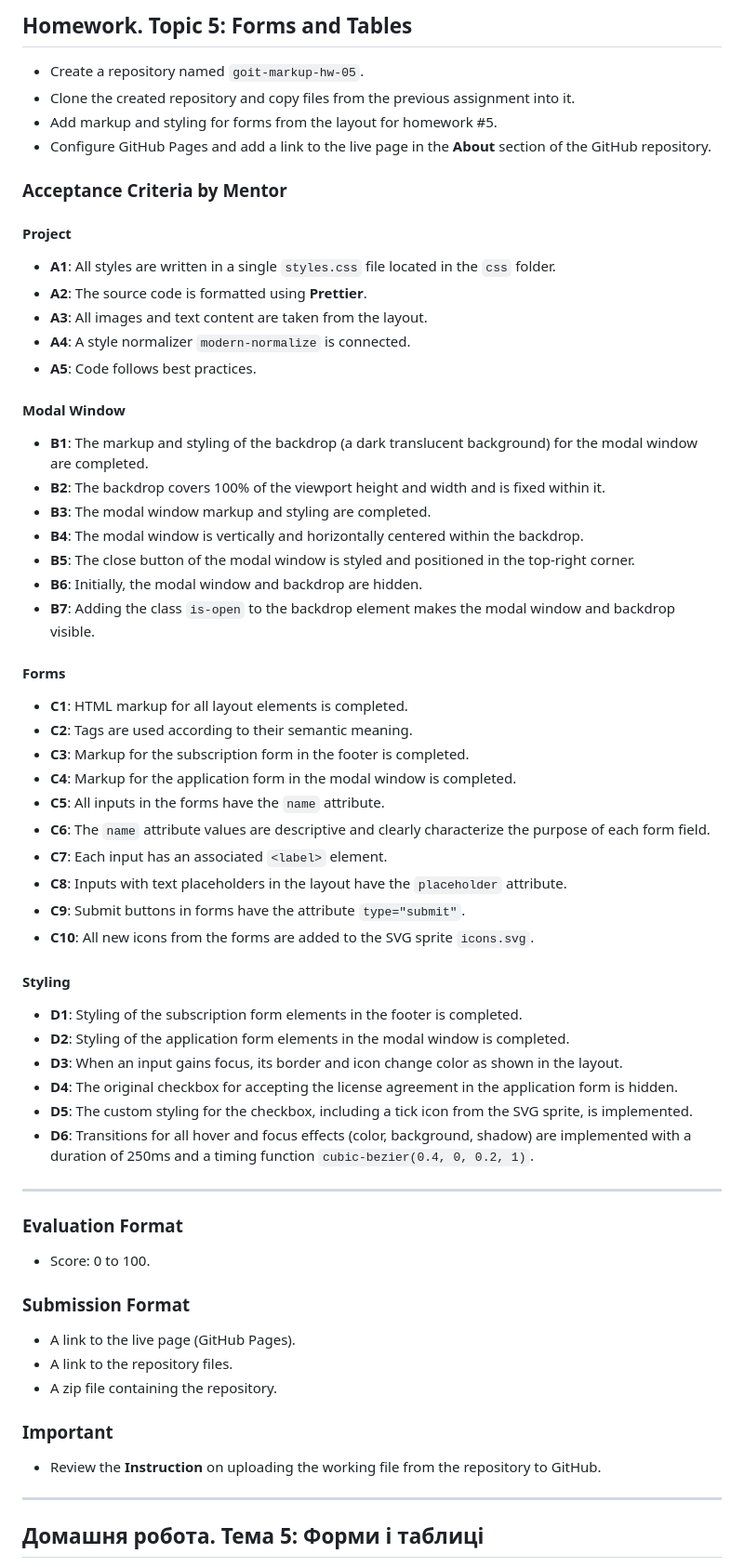
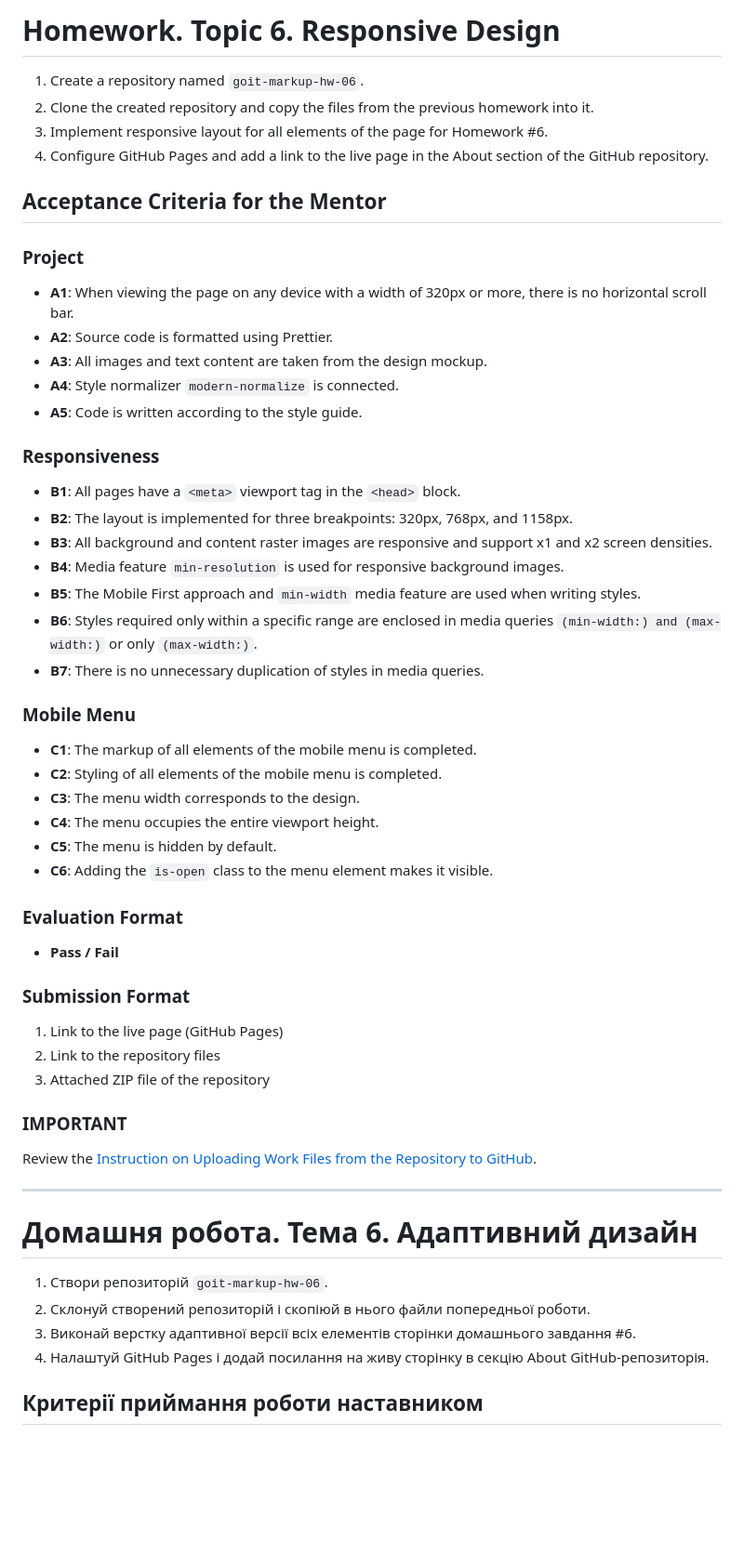
Before and after one commit to DenysTryshkin/goit-markup-hw-06, a Markdown page: README.md, the part around one of its changes. Shown at 93% size. Rendered like a GitHub page; blank space fills up the shorter version.

```diff
--- a/README.md
+++ b/README.md
@@ -1,62 +1,55 @@
-## **Homework. Topic 5: Forms and Tables**
+# Homework. Topic 6. Responsive Design
 
-- Create a repository named `goit-markup-hw-05`.
-- Clone the created repository and copy files from the previous assignment into it.
-- Add markup and styling for forms from the layout for homework #5.
-- Configure GitHub Pages and add a link to the live page in the **About** section of the GitHub repository.
+1. Create a repository named `goit-markup-hw-06`.
+2. Clone the created repository and copy the files from the previous homework into it.
+3. Implement responsive layout for all elements of the page for Homework #6.
+4. Configure GitHub Pages and add a link to the live page in the About section of the GitHub repository.
 
-### **Acceptance Criteria by Mentor**
+## Acceptance Criteria for the Mentor
 
-#### **Project**
-- **A1**: All styles are written in a single `styles.css` file located in the `css` folder.
-- **A2**: The source code is formatted using **Prettier**.
-- **A3**: All images and text content are taken from the layout.
-- **A4**: A style normalizer `modern-normalize` is connected.
-- **A5**: Code follows best practices.
+### Project
+- **A1**: When viewing the page on any device with a width of 320px or more, there is no horizontal scroll bar.
+- **A2**: Source code is formatted using Prettier.
+- **A3**: All images and text content are taken from the design mockup.
+- **A4**: Style normalizer `modern-normalize` is connected.
+- **A5**: Code is written according to the style guide.
 
-#### **Modal Window**
-- **B1**: The markup and styling of the backdrop (a dark translucent background) for the modal window are completed.
-- **B2**: The backdrop covers 100% of the viewport height and width and is fixed within it.
-- **B3**: The modal window markup and styling are completed.
-- **B4**: The modal window is vertically and horizontally centered within the backdrop.
-- **B5**: The close button of the modal window is styled and positioned in the top-right corner.
-- **B6**: Initially, the modal window and backdrop are hidden.
-- **B7**: Adding the class `is-open` to the backdrop element makes the modal window and backdrop visible.
+### Responsiveness
+- **B1**: All pages have a `<meta>` viewport tag in the `<head>` block.
+- **B2**: The layout is implemented for three breakpoints: 320px, 768px, and 1158px.
+- **B3**: All background and content raster images are responsive and support x1 and x2 screen densities.
+- **B4**: Media feature `min-resolution` is used for responsive background images.
+- **B5**: The Mobile First approach and `min-width` media feature are used when writing styles.
+- **B6**: Styles required only within a specific range are enclosed in media queries `(min-width:) and (max-width:)` or only `(max-width:)`.
+- **B7**: There is no unnecessary duplication of styles in media queries.
 
-#### **Forms**
-- **C1**: HTML markup for all layout elements is completed.
-- **C2**: Tags are used according to their semantic meaning.
-- **C3**: Markup for the subscription form in the footer is completed.
-- **C4**: Markup for the application form in the modal window is completed.
-- **C5**: All inputs in the forms have the `name` attribute.
-- **C6**: The `name` attribute values are descriptive and clearly characterize the purpose of each form field.
-- **C7**: Each input has an associated `<label>` element.
-- **C8**: Inputs with text placeholders in the layout have the `placeholder` attribute.
-- **C9**: Submit buttons in forms have the attribute `type="submit"`.
-- **C10**: All new icons from the forms are added to the SVG sprite `icons.svg`.
+### Mobile Menu
+- **C1**: The markup of all elements of the mobile menu is completed.
+- **C2**: Styling of all elements of the mobile menu is completed.
+- **C3**: The menu width corresponds to the design.
+- **C4**: The menu occupies the entire viewport height.
+- **C5**: The menu is hidden by default.
+- **C6**: Adding the `is-open` class to the menu element makes it visible.
 
-#### **Styling**
-- **D1**: Styling of the subscription form elements in the footer is completed.
-- **D2**: Styling of the application form elements in the modal window is completed.
-- **D3**: When an input gains focus, its border and icon change color as shown in the layout.
-- **D4**: The original checkbox for accepting the license agreement in the application form is hidden.
-- **D5**: The custom styling for the checkbox, including a tick icon from the SVG sprite, is implemented.
-- **D6**: Transitions for all hover and focus effects (color, background, shadow) are implemented with a duration of 250ms and a timing function `cubic-bezier(0.4, 0, 0.2, 1)`.
+### Evaluation Format
+- **Pass / Fail**
 
----
+### Submission Format
+1. Link to the live page (GitHub Pages)
+2. Link to the repository files
+3. Attached ZIP file of the repository
 
-### **Evaluation Format**
-- Score: 0 to 100.
+### IMPORTANT
+Review the [Instruction on Uploading Work Files from the Repository to GitHub](#).
 
-### **Submission Format**
-- A link to the live page (GitHub Pages).
-- A link to the repository files.
-- A zip file containing the repository.
+_______
 
-### **Important**
-- Review the **Instruction** on uploading the working file from the repository to GitHub.
+# Домашня робота. Тема 6. Адаптивний дизайн
 
----
+1. Створи репозиторій `goit-markup-hw-06`.
+2. Склонуй створений репозиторій і скопіюй в нього файли попередньої роботи.
+3. Виконай верстку адаптивної версії всіх елементів сторінки домашнього завдання #6.
+4. Налаштуй GitHub Pages і додай посилання на живу сторінку в секцію About GitHub-репозиторія.
 
-## **Домашня робота. Тема 5: Форми і таблиці**
+## Критерії приймання роботи наставником
 
```
Also changed, not shown: other parts of README.md (+26 -47 lines).
